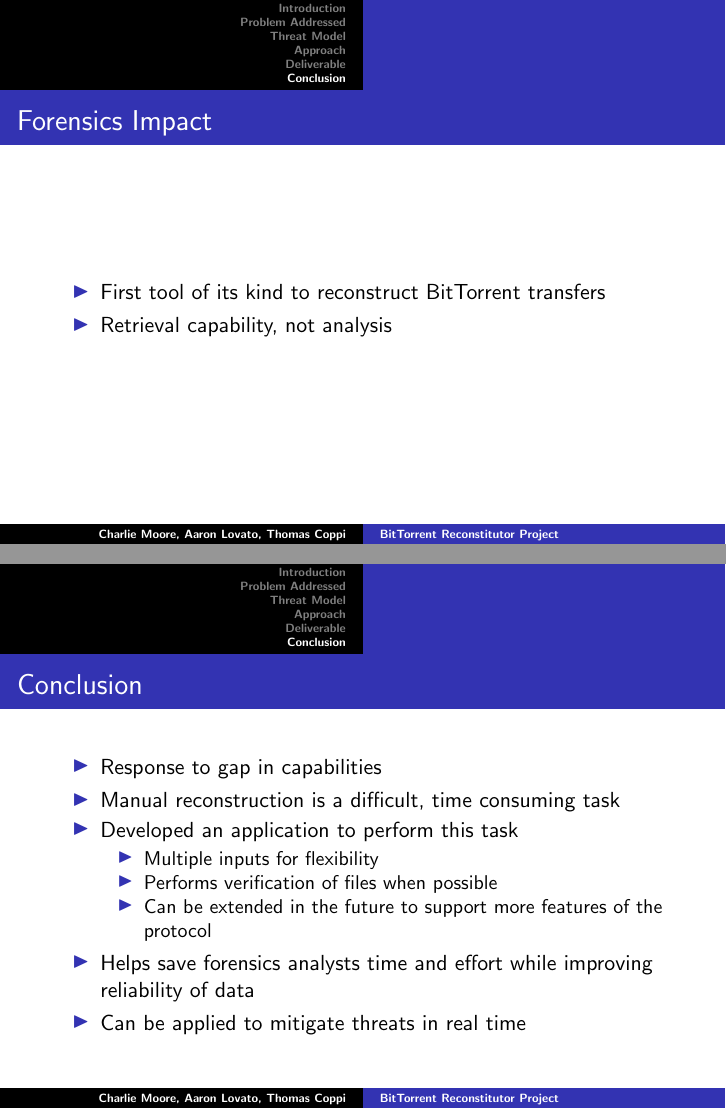
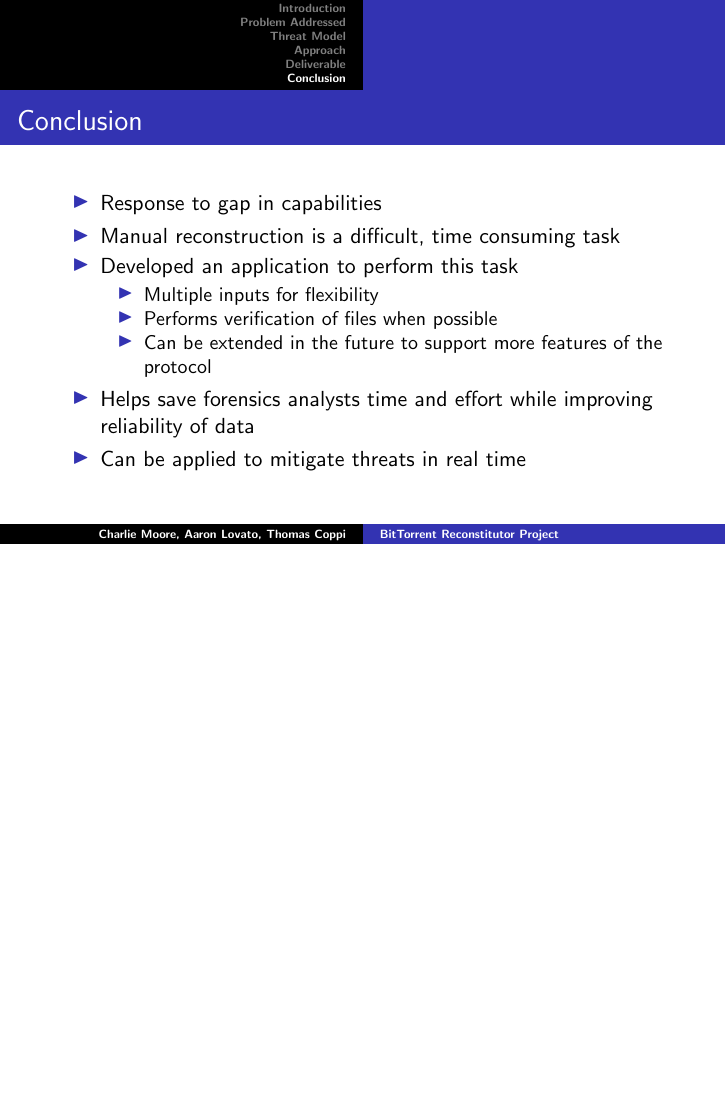
Before and after one commit to tcoppi/BittorrentReconstituter, LaTeX slides (docs/presentation.tex): pages 15 and 16 of 19 before the commit and page 15 of 18 after it, the two joined at a grey line, the shorter picture padded with empty space. Compiled offline with pdfLaTeX.

Commit message:
Duplicate slide

```diff
--- a/docs/presentation.tex
+++ b/docs/presentation.tex
@@ -188,13 +188,6 @@
   \end{itemize}
 }
 
-\frame{ \frametitle{Forensics Impact}
-  \begin{itemize}
-  \item First tool of its kind to reconstruct BitTorrent transfers
-  \item Retrieval capability, not analysis
-  \end{itemize}
-}
-
 \frame{ \frametitle{Conclusion}
   \begin{itemize}
   \item Response to gap in capabilities
```
